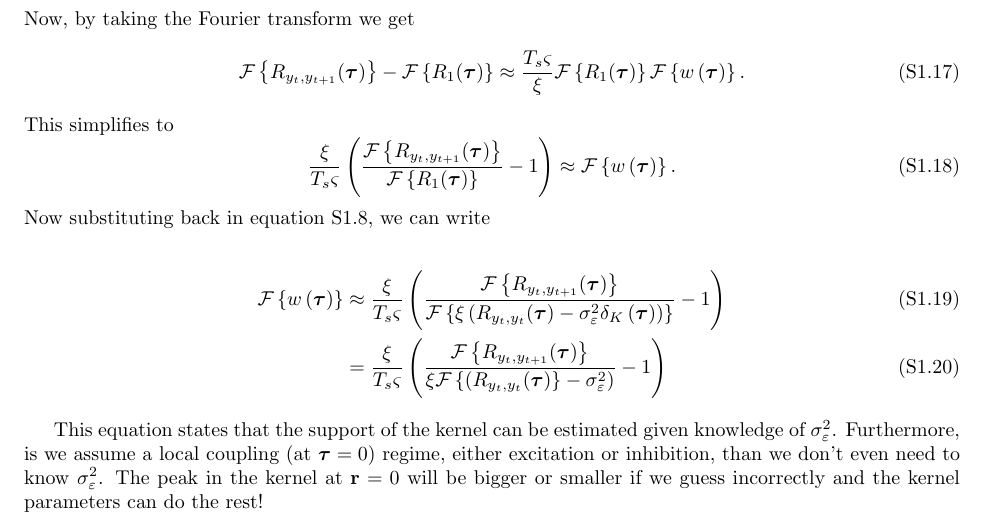
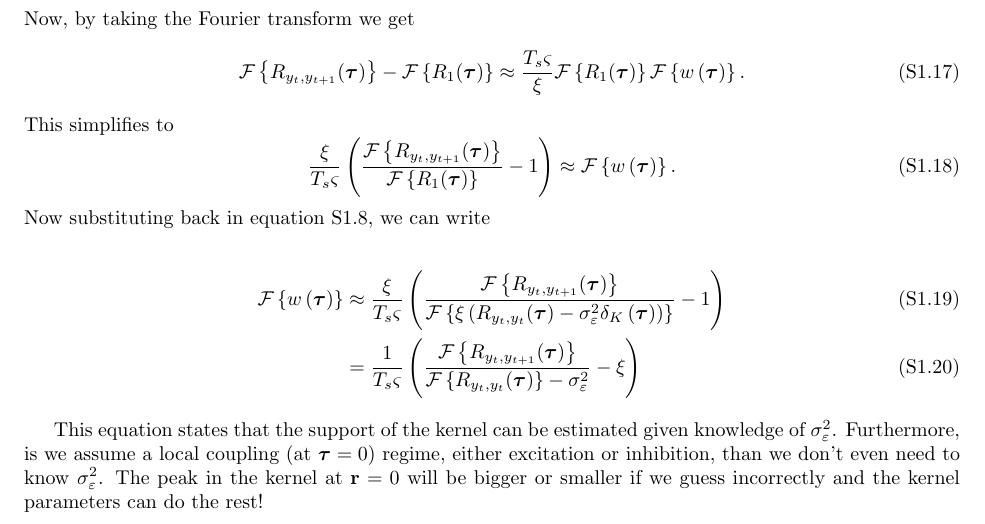
Before and after one commit to mikedewar/BrainIDE, a LaTeX document (ltx/data_paper/CorrelationAnalysis.tex): part of page 2 of 5, cut so that both start at the same text. Compiled offline with pdfLaTeX.

Commit message:
xcorr edits

```diff
--- a/ltx/data_paper/CorrelationAnalysis.tex
+++ b/ltx/data_paper/CorrelationAnalysis.tex
@@ -93,7 +93,7 @@ Now substituting back in equation~\ref{eq:R1}, we can write
 
 \begin{align}
 	\mathcal{F}\left\{ w\left(\boldsymbol{\tau}\right)\right\} &\approx \frac{\xi}{T_s \varsigma} \left(\frac{\mathcal{F}\left\{R_{y_{t},y_{t+1}}(\boldsymbol{\tau})\right\}}{\mathcal{F}\left\{\xi\left( R_{y_{t},y_{t}}(\boldsymbol{\tau}) - \sigma_{\varepsilon}^2\delta_K\left(\boldsymbol{\tau}\right) \right)\right\}} - 1\right)  \\
-	&= \frac{\xi}{T_s \varsigma} \left(\frac{\mathcal{F}\left\{R_{y_{t},y_{t+1}}(\boldsymbol{\tau})\right\}}{\xi\mathcal{F}\left\{\left( R_{y_{t},y_{t}}(\boldsymbol{\tau})\right\} - \sigma_{\varepsilon}^2 \right)} - 1\right)
+	&= \frac{1}{T_s \varsigma} \left(\frac{\mathcal{F}\left\{R_{y_{t},y_{t+1}}(\boldsymbol{\tau})\right\}}{\mathcal{F}\left\{ R_{y_{t},y_{t}}(\boldsymbol{\tau})\right\} - \sigma_{\varepsilon}^2 } - \xi\right)
 \end{align}
 
 % Putting to other two terms back together we can write
```
